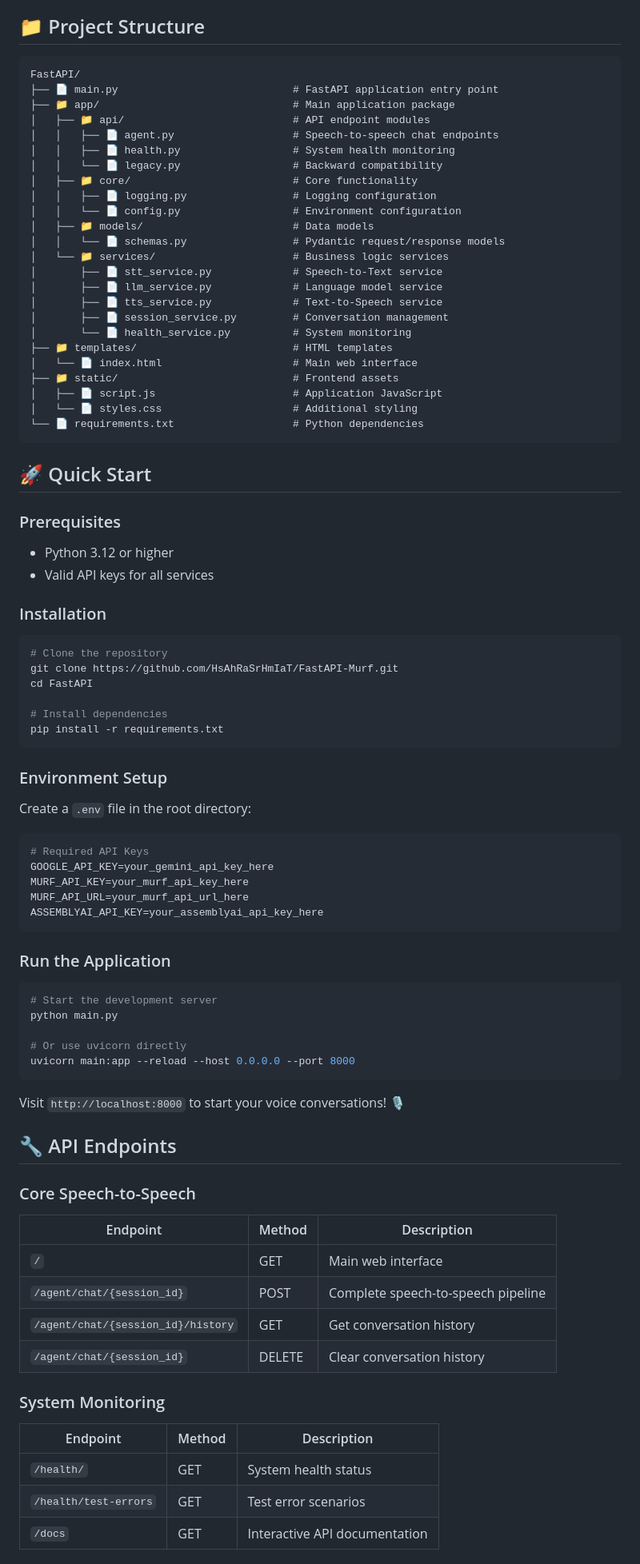
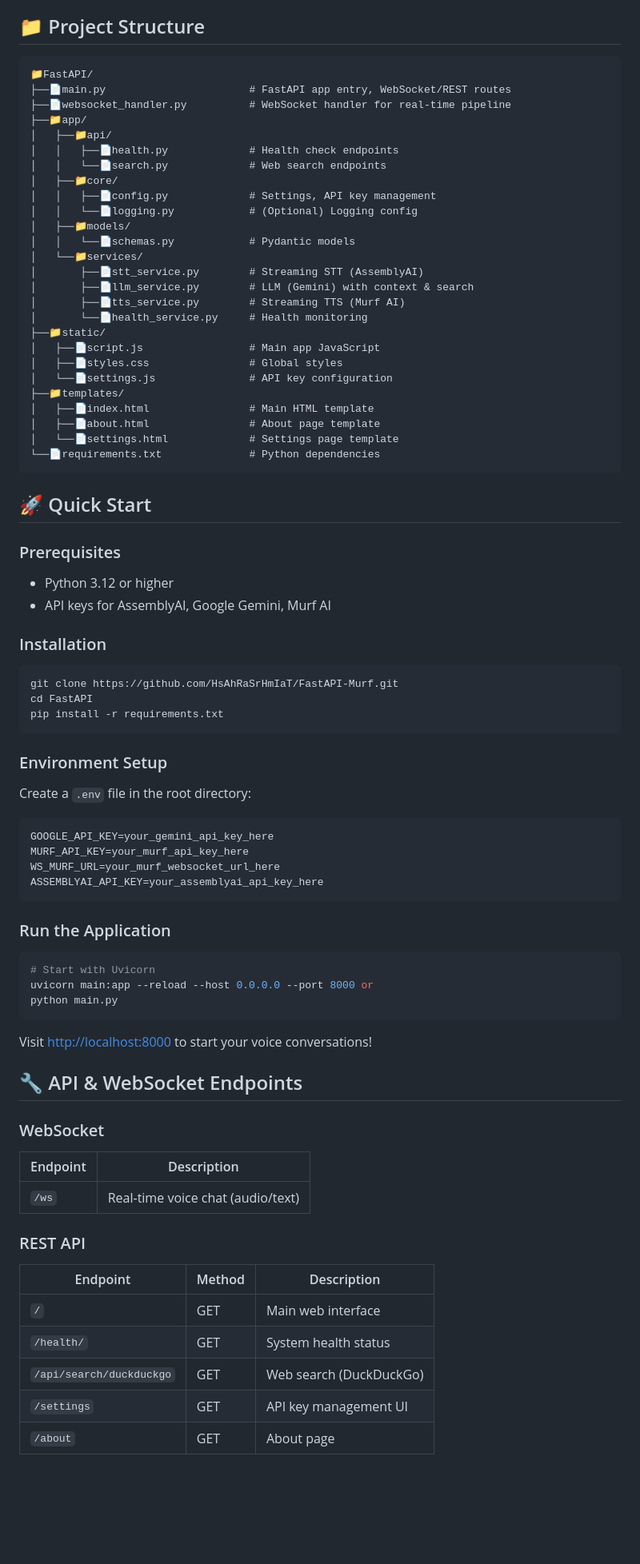
Before and after one commit to HsAhRaSrHmIaT/FastAPI-Murf, a Markdown page: README.md, the part around one of its changes. Shown at 80% size. Drawn GitHub-style; blank space fills up the shorter version.

````diff
--- a/README.md
+++ b/README.md
@@ -83,30 +87,32 @@ _Disconnect_
 ## 📁 Project Structure
 
 ```
-FastAPI/
-├── 📄 main.py                            # FastAPI application entry point
-├── 📁 app/                               # Main application package
-│   ├── 📁 api/                           # API endpoint modules
-│   │   ├── 📄 agent.py                   # Speech-to-speech chat endpoints
-│   │   ├── 📄 health.py                  # System health monitoring
-│   │   └── 📄 legacy.py                  # Backward compatibility
-│   ├── 📁 core/                          # Core functionality
-│   │   ├── 📄 logging.py                 # Logging configuration
-│   │   └── 📄 config.py                  # Environment configuration
-│   ├── 📁 models/                        # Data models
-│   │   └── 📄 schemas.py                 # Pydantic request/response models
-│   └── 📁 services/                      # Business logic services
-│       ├── 📄 stt_service.py             # Speech-to-Text service
-│       ├── 📄 llm_service.py             # Language model service
-│       ├── 📄 tts_service.py             # Text-to-Speech service
-│       ├── 📄 session_service.py         # Conversation management
-│       └── 📄 health_service.py          # System monitoring
-├── 📁 templates/                         # HTML templates
-│   └── 📄 index.html                     # Main web interface
-├── 📁 static/                            # Frontend assets
-│   ├── 📄 script.js                      # Application JavaScript
-│   └── 📄 styles.css                     # Additional styling
-└── 📄 requirements.txt                   # Python dependencies
+📁FastAPI/
+├──📄main.py                       # FastAPI app entry, WebSocket/REST routes
+├──📄websocket_handler.py          # WebSocket handler for real-time pipeline
+├──📁app/
+│   ├──📁api/
+│   │   ├──📄health.py             # Health check endpoints
+│   │   └──📄search.py             # Web search endpoints
+│   ├──📁core/
+│   │   ├──📄config.py             # Settings, API key management
+│   │   └──📄logging.py            # (Optional) Logging config
+│   ├──📁models/
+│   │   └──📄schemas.py            # Pydantic models
+│   └──📁services/
+│       ├──📄stt_service.py        # Streaming STT (AssemblyAI)
+│       ├──📄llm_service.py        # LLM (Gemini) with context & search
+│       ├──📄tts_service.py        # Streaming TTS (Murf AI)
+│       └──📄health_service.py     # Health monitoring
+├──📁static/
+│   ├──📄script.js                 # Main app JavaScript
+│   ├──📄styles.css                # Global styles
+│   └──📄settings.js               # API key configuration
+├──📁templates/
+│   ├──📄index.html                # Main HTML template
+│   ├──📄about.html                # About page template
+│   └──📄settings.html             # Settings page template
+└──📄requirements.txt              # Python dependencies
 ```
 
 ## 🚀 Quick Start
@@ -114,16 +120,13 @@ FastAPI/
 ### Prerequisites
 
 -   Python 3.12 or higher
--   Valid API keys for all services
+-   API keys for AssemblyAI, Google Gemini, Murf AI
 
 ### Installation
 
 ```bash
-# Clone the repository
 git clone https://github.com/HsAhRaSrHmIaT/FastAPI-Murf.git
 cd FastAPI
-
-# Install dependencies
 pip install -r requirements.txt
 ```
 
@@ -132,41 +135,38 @@ pip install -r requirements.txt
 Create a `.env` file in the root directory:
 
 ```env
-# Required API Keys
 GOOGLE_API_KEY=your_gemini_api_key_here
 MURF_API_KEY=your_murf_api_key_here
-MURF_API_URL=your_murf_api_url_here
+WS_MURF_URL=your_murf_websocket_url_here
 ASSEMBLYAI_API_KEY=your_assemblyai_api_key_here
 ```
 
 ### Run the Application
 
+
 ```bash
-# Start the development server
+# Start with Uvicorn
+uvicorn main:app --reload --host 0.0.0.0 --port 8000 or
 python main.py
-
-# Or use uvicorn directly
-uvicorn main:app --reload --host 0.0.0.0 --port 8000
 ```
 
-Visit `http://localhost:8000` to start your voice conversations! 🎙️
+Visit [http://localhost:8000](http://localhost:8000) to start your voice conversations!
 
-## 🔧 API Endpoints
+## 🔧 API & WebSocket Endpoints
 
-### Core Speech-to-Speech
+### WebSocket
 
-| Endpoint                           | Method | Description                        |
-| ---------------------------------- | ------ | ---------------------------------- |
-| `/`                                | GET    | Main web interface                 |
-| `/agent/chat/{session_id}`         | POST   | Complete speech-to-speech pipeline |
-| `/agent/chat/{session_id}/history` | GET    | Get conversation history           |
-| `/agent/chat/{session_id}`         | DELETE | Clear conversation history         |
+| Endpoint | Description                       |
+| -------- | --------------------------------- |
+| `/ws`    | Real-time voice chat (audio/text) |
 
-### System Monitoring
+### REST API
 
-| Endpoint              | Method | Description                   |
-| --------------------- | ------ | ----------------------------- |
-| `/health/`            | GET    | System health status          |
-| `/health/test-errors` | GET    | Test error scenarios          |
-| `/docs`               | GET    | Interactive API documentation |
+| Endpoint                 | Method | Description             |
+| ------------------------ | ------ | ----------------------- |
+| `/`                      | GET    | Main web interface      |
+| `/health/`               | GET    | System health status    |
+| `/api/search/duckduckgo` | GET    | Web search (DuckDuckGo) |
+| `/settings`              | GET    | API key management UI   |
+| `/about`                 | GET    | About page              |
 
````
Also changed, not shown: other parts of README.md (+73 -79 lines).
